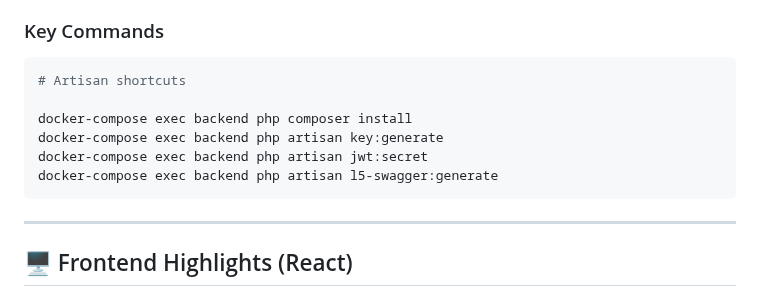
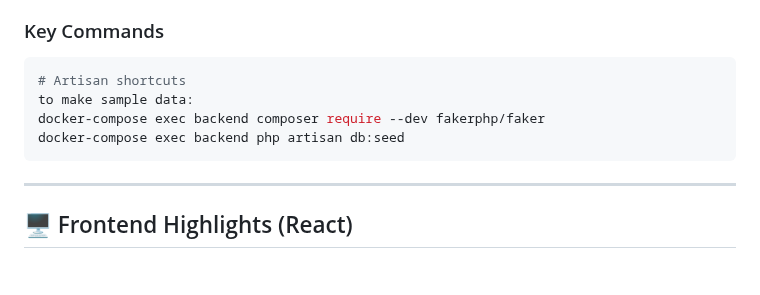
Before and after one commit to royamir2021/Smart-Note-Powered-By-AI, a Markdown page: README.md, the part around one of its changes. Rendered like a GitHub page; blank space fills up the shorter version.

````diff
--- a/README.md
+++ b/README.md
@@ -137,11 +76,9 @@ smart-notebook/
 
 ```bash
 # Artisan shortcuts
-
-docker-compose exec backend php composer install
-docker-compose exec backend php artisan key:generate
-docker-compose exec backend php artisan jwt:secret
-docker-compose exec backend php artisan l5-swagger:generate
+to make sample data:
+docker-compose exec backend composer require --dev fakerphp/faker
+docker-compose exec backend php artisan db:seed
 ```
 
 ---
````
Also changed, not shown: other parts of README.md (+4 -65 lines).
